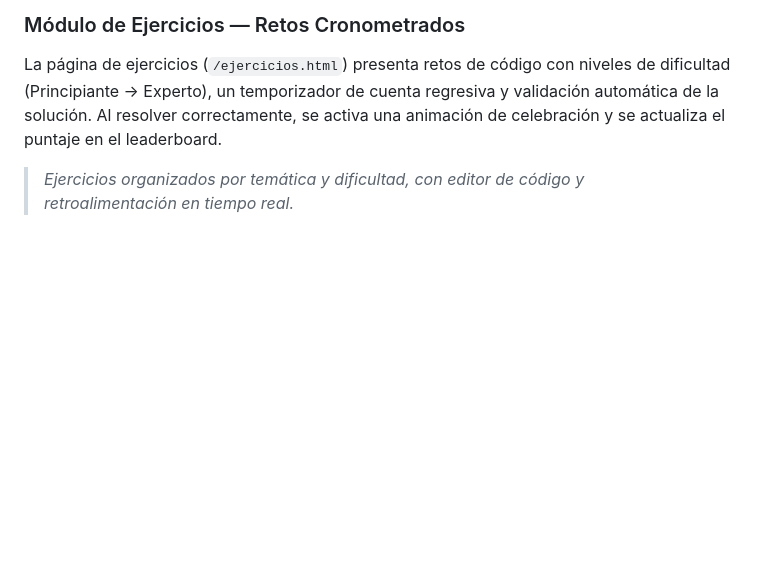
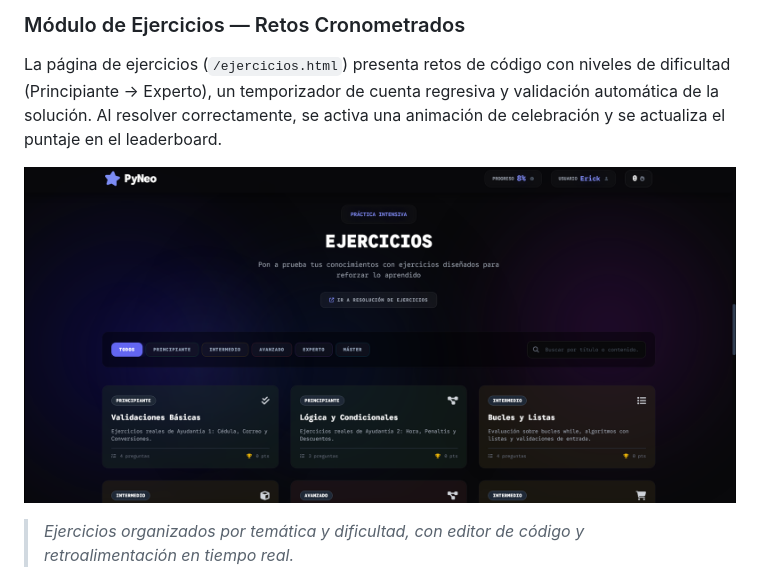
Before and after one commit to Neosowo/PyNeo, a Markdown page: README.md, the part around the change printed below. GitHub-like rendering; pictures changed too: js/media/preview-ejercicios.png (added); blank space fills up the shorter version.

```diff
--- a/README.md
+++ b/README.md
@@ -122,6 +122,8 @@ La pantalla principal muestra el mapa de unidades y, al seleccionar una, desplie
 ### Módulo de Ejercicios — Retos Cronometrados
 
 La página de ejercicios (`/ejercicios.html`) presenta retos de código con niveles de dificultad (Principiante → Experto), un temporizador de cuenta regresiva y validación automática de la solución. Al resolver correctamente, se activa una animación de celebración y se actualiza el puntaje en el leaderboard.
+
+![Módulo de ejercicios de PyNeo](js/media/preview-ejercicios.png)
 
 > *Ejercicios organizados por temática y dificultad, con editor de código y retroalimentación en tiempo real.*
 
```
Also changed, not shown: other parts of README.md (+1 -1 lines).
